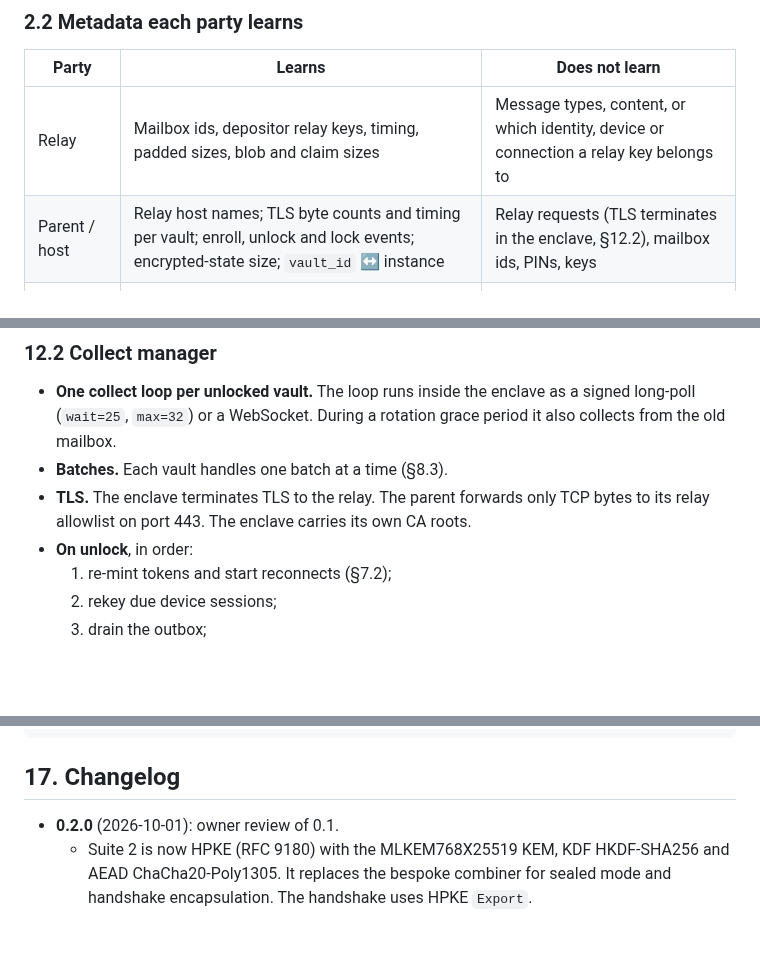
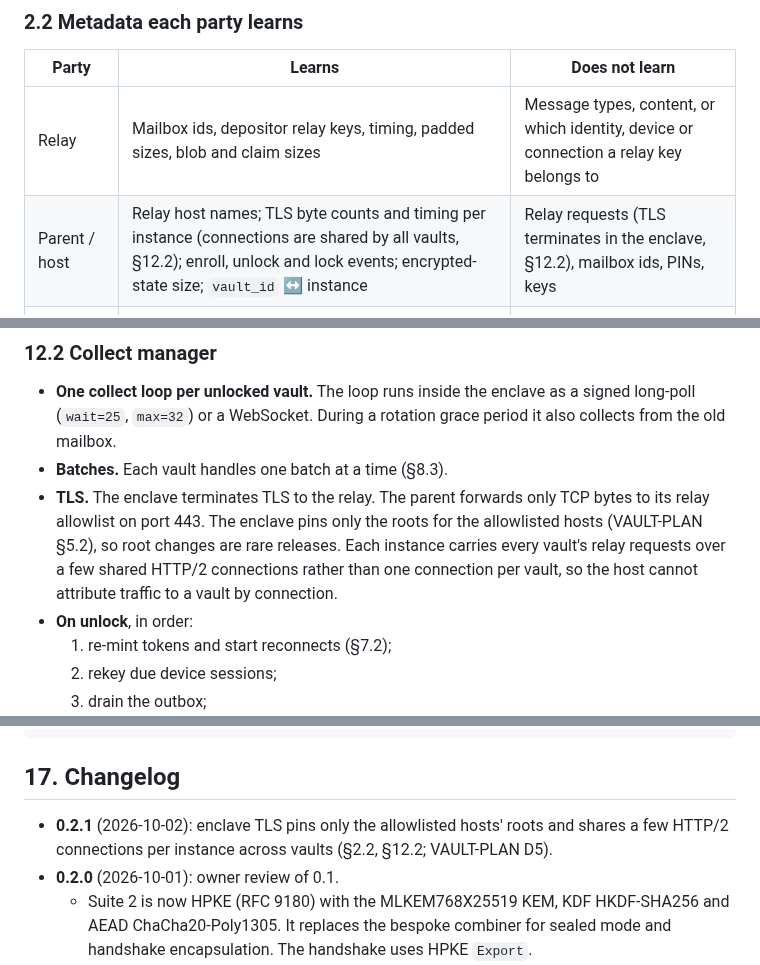
Before and after one commit to vettid/vettid.org, a Markdown page: docs/VAULT-MESSAGING.md, 3 parts joined by grey strips. Rendered like a GitHub page; blank space fills up the shorter version.

```diff
--- a/docs/VAULT-MESSAGING.md
+++ b/docs/VAULT-MESSAGING.md
@@ -125,7 +126,7 @@ the relay at vettid.org allows:
 | Party | Learns | Does not learn |
 |---|---|---|
 | Relay | Mailbox ids, depositor relay keys, timing, padded sizes, blob and claim sizes | Message types, content, or which identity, device or connection a relay key belongs to |
-| Parent / host | Relay host names; TLS byte counts and timing per vault; enroll, unlock and lock events; encrypted-state size; `vault_id` ↔ instance | Relay requests (TLS terminates in the enclave, §12.2), mailbox ids, PINs, keys |
+| Parent / host | Relay host names; TLS byte counts and timing per instance (connections are shared by all vaults, §12.2); enroll, unlock and lock events; encrypted-state size; `vault_id` ↔ instance | Relay requests (TLS terminates in the enclave, §12.2), mailbox ids, PINs, keys |
 | Member API | Which member enrolled, unlocked or locked, and when; `vault_id`, instance lease, `vault_version`, `state_version` (§11.5) | PINs; why an unlock failed (§11.4); mailbox ids; keys; any stable device identifier (§11.7) |
 | Network | Endpoints and timing | Everything else |
 
@@ -1329,8 +1330,11 @@ Connections whose standing tokens lapsed recover through reconnect tokens
   rotation grace period it also collects from the old mailbox.
 - **Batches.** Each vault handles one batch at a time (§8.3).
 - **TLS.** The enclave terminates TLS to the relay. The parent forwards only
-  TCP bytes to its relay allowlist on port 443. The enclave carries its own
-  CA roots.
+  TCP bytes to its relay allowlist on port 443. The enclave pins only the
+  roots for the allowlisted hosts (VAULT-PLAN §5.2), so root changes are rare
+  releases. Each instance carries every vault's relay requests over a few
+  shared HTTP/2 connections rather than one connection per vault, so the host
+  cannot attribute traffic to a vault by connection.
 - **On unlock**, in order:
   1. re-mint tokens and start reconnects (§7.2);
   2. rekey due device sessions;
@@ -1523,6 +1527,9 @@ through a deterministic test hook.
 
 ## 17. Changelog
 
+- **0.2.1** (2026-10-02): enclave TLS pins only the allowlisted hosts'
+  roots and shares a few HTTP/2 connections per instance across vaults
+  (§2.2, §12.2; VAULT-PLAN D5).
 - **0.2.0** (2026-10-01): owner review of 0.1.
   - Suite 2 is now HPKE (RFC 9180) with the MLKEM768X25519 KEM, KDF
     HKDF-SHA256 and AEAD ChaCha20-Poly1305. It replaces the bespoke combiner
```
Also changed, not shown: other parts of docs/VAULT-MESSAGING.md (+3 -2 lines), docs/VAULT-PLAN.md (added, +298 -0 lines).
